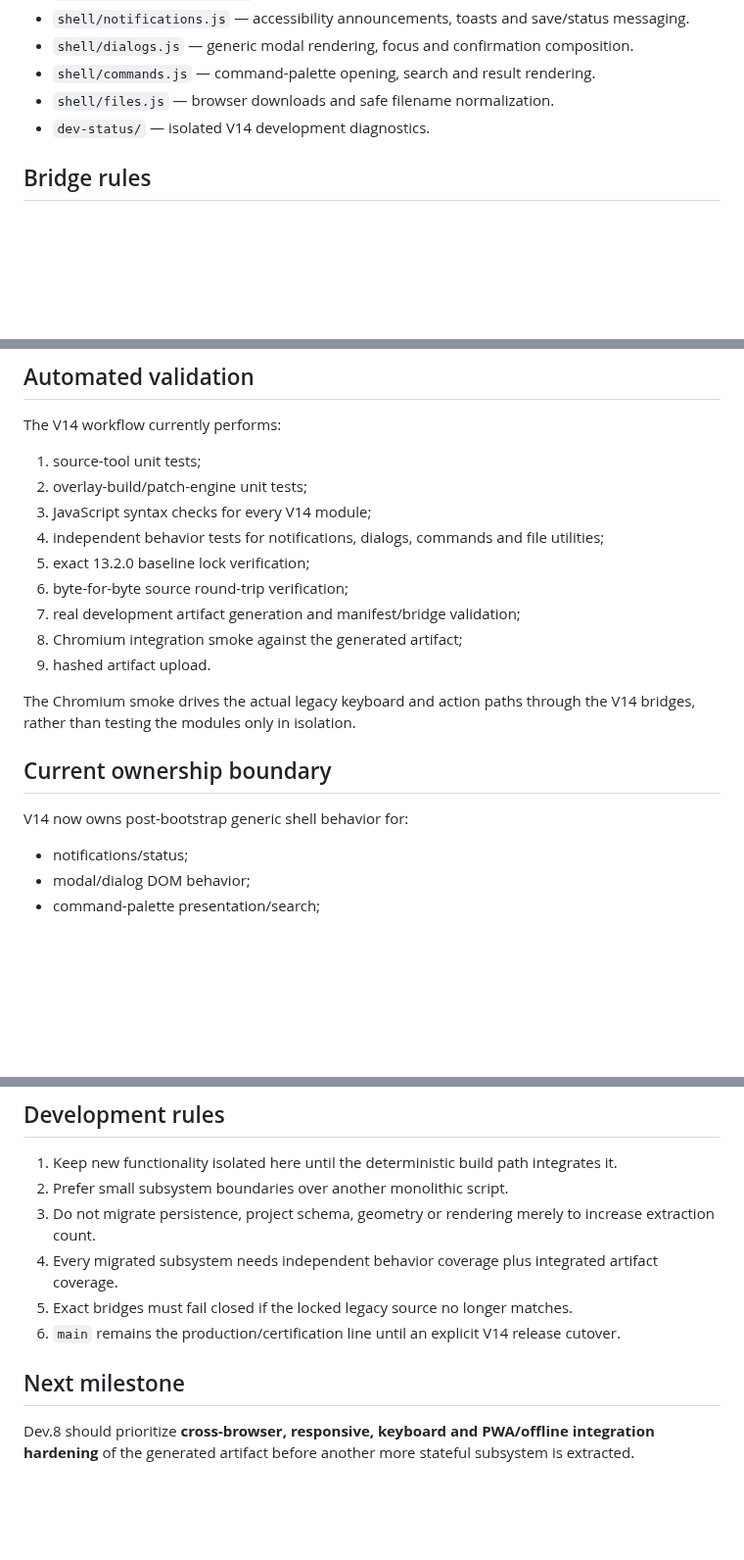
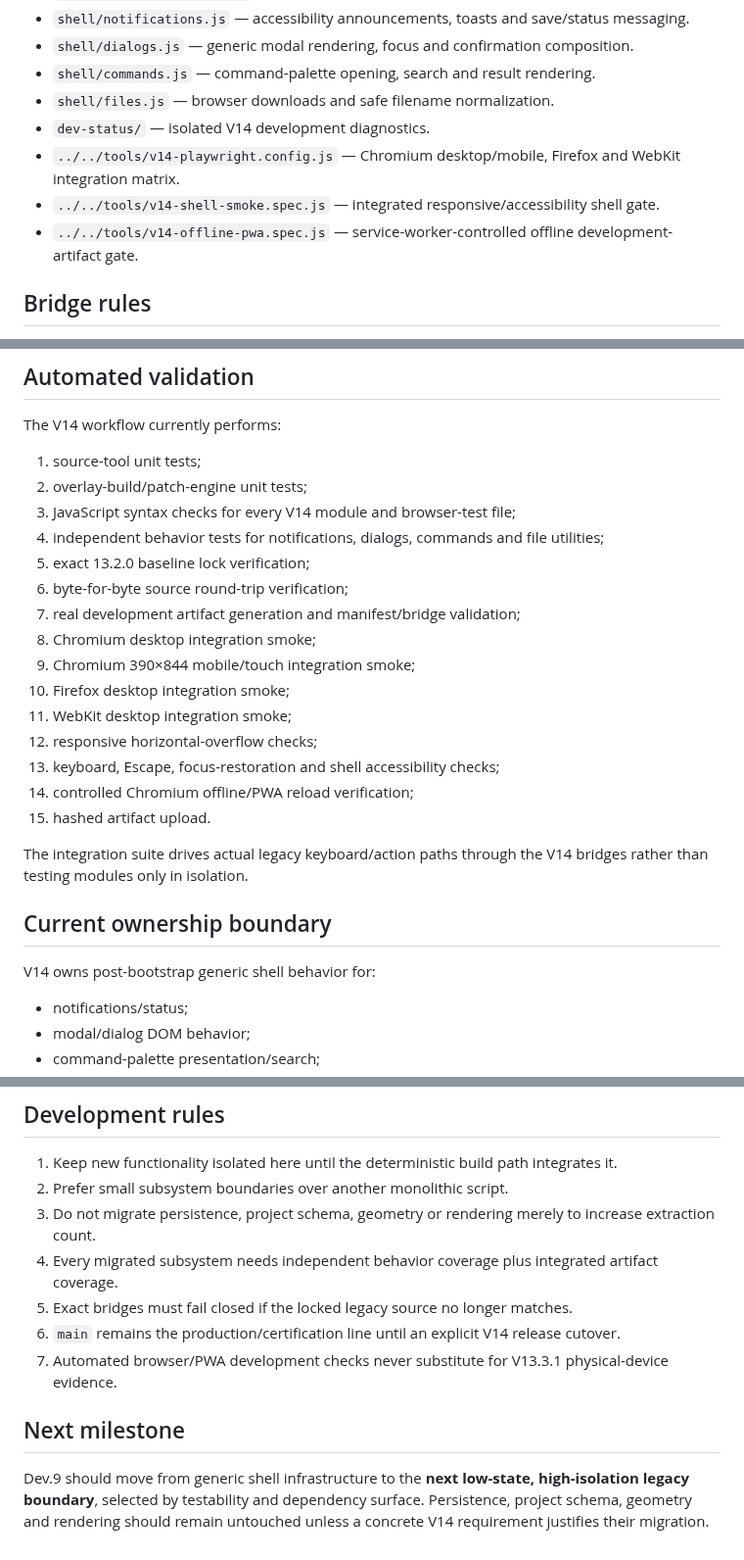
Before and after one commit to thiepn/atelier, a Markdown page: src/v14/README.md, 3 parts joined by grey strips. Shown at 98% size. Drawn GitHub-style; blank space fills up the shorter version.

Commit message:
Update V14 module workspace for dev.8

```diff
--- a/src/v14/README.md
+++ b/src/v14/README.md
@@ -37,6 +37,9 @@ The builder:
 - `shell/commands.js` — command-palette opening, search and result rendering.
 - `shell/files.js` — browser downloads and safe filename normalization.
 - `dev-status/` — isolated V14 development diagnostics.
+- `../../tools/v14-playwright.config.js` — Chromium desktop/mobile, Firefox and WebKit integration matrix.
+- `../../tools/v14-shell-smoke.spec.js` — integrated responsive/accessibility shell gate.
+- `../../tools/v14-offline-pwa.spec.js` — service-worker-controlled offline development-artifact gate.
 
 ## Bridge rules
 
@@ -50,19 +53,25 @@ The V14 workflow currently performs:
 
 1. source-tool unit tests;
 2. overlay-build/patch-engine unit tests;
-3. JavaScript syntax checks for every V14 module;
+3. JavaScript syntax checks for every V14 module and browser-test file;
 4. independent behavior tests for notifications, dialogs, commands and file utilities;
 5. exact 13.2.0 baseline lock verification;
 6. byte-for-byte source round-trip verification;
 7. real development artifact generation and manifest/bridge validation;
-8. Chromium integration smoke against the generated artifact;
-9. hashed artifact upload.
+8. Chromium desktop integration smoke;
+9. Chromium 390×844 mobile/touch integration smoke;
+10. Firefox desktop integration smoke;
+11. WebKit desktop integration smoke;
+12. responsive horizontal-overflow checks;
+13. keyboard, Escape, focus-restoration and shell accessibility checks;
+14. controlled Chromium offline/PWA reload verification;
+15. hashed artifact upload.
 
-The Chromium smoke drives the actual legacy keyboard and action paths through the V14 bridges, rather than testing the modules only in isolation.
+The integration suite drives actual legacy keyboard/action paths through the V14 bridges rather than testing modules only in isolation.
 
 ## Current ownership boundary
 
-V14 now owns post-bootstrap generic shell behavior for:
+V14 owns post-bootstrap generic shell behavior for:
 
 - notifications/status;
 - modal/dialog DOM behavior;
@@ -87,7 +96,8 @@ The legacy runtime still owns:
 4. Every migrated subsystem needs independent behavior coverage plus integrated artifact coverage.
 5. Exact bridges must fail closed if the locked legacy source no longer matches.
 6. `main` remains the production/certification line until an explicit V14 release cutover.
+7. Automated browser/PWA development checks never substitute for V13.3.1 physical-device evidence.
 
 ## Next milestone
 
-Dev.8 should prioritize **cross-browser, responsive, keyboard and PWA/offline integration hardening** of the generated artifact before another more stateful subsystem is extracted.
+Dev.9 should move from generic shell infrastructure to the **next low-state, high-isolation legacy boundary**, selected by testability and dependency surface. Persistence, project schema, geometry and rendering should remain untouched unless a concrete V14 requirement justifies their migration.
```
Also changed, not shown: other parts of src/v14/README.md (+1 -1 lines).
